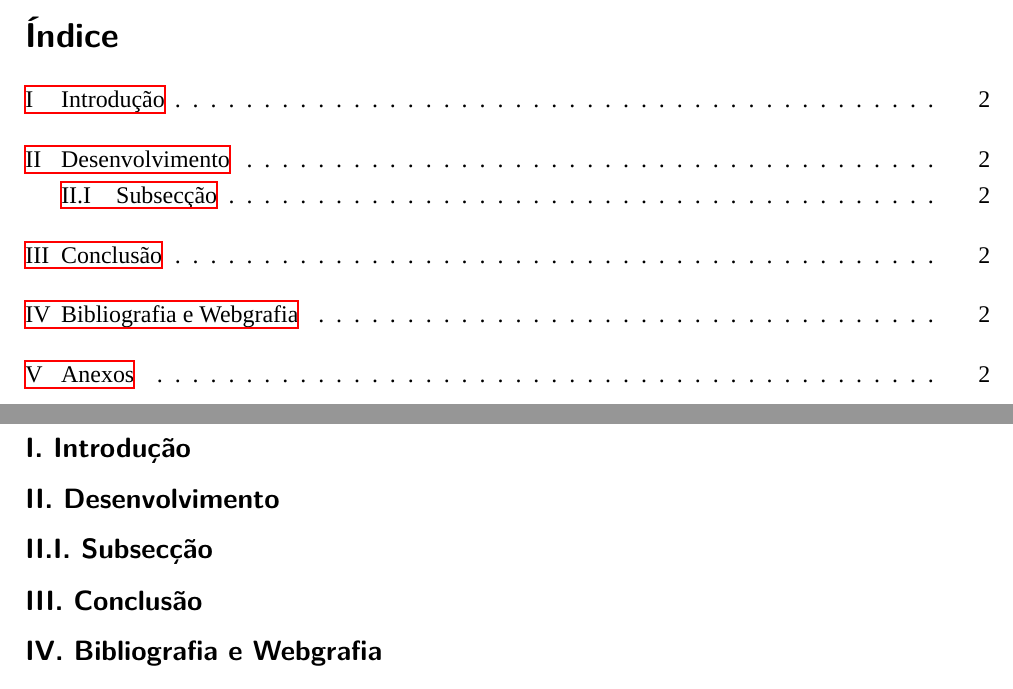
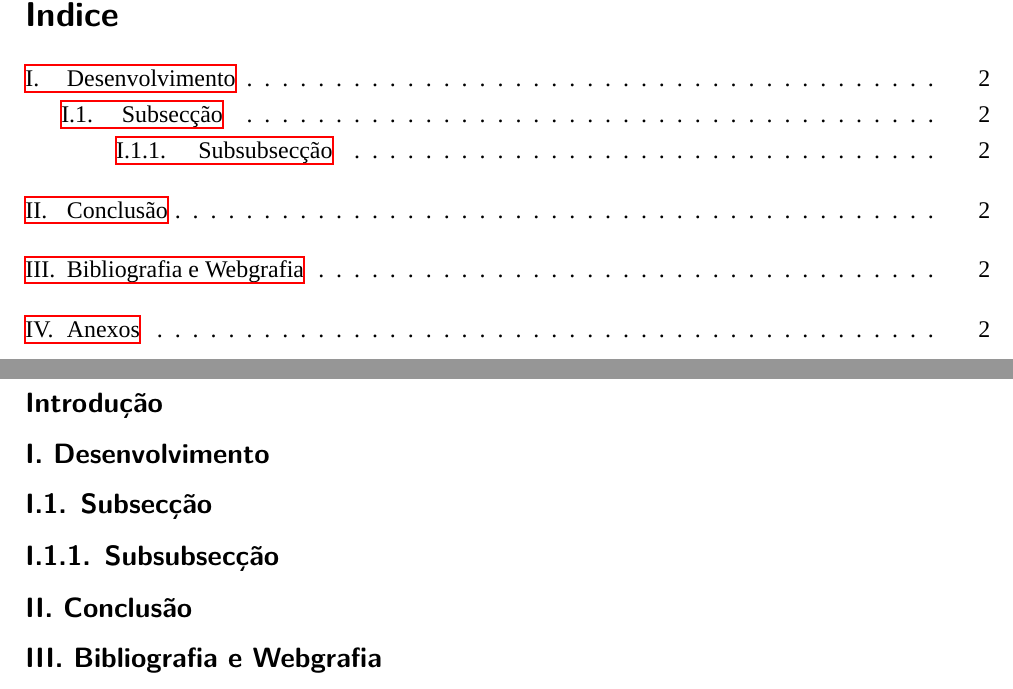
Before and after one commit to fabexdias/TemplateLatex, a LaTeX document (main.tex, which reads setup.tex): two parts of pages 2 and 3 of 3, joined at a grey line, cut so that both start at the same text. Compiled offline with XeLaTeX; a missing font is replaced by an installed copy or a similar font.

Commit message:
7th commit

```diff
--- a/main.tex
+++ b/main.tex
@@ -2,36 +2,6 @@
 % Documento escrito por Fábio Dias (IST) e Beatriz Vieira (ISEG)
 %-----------------------------------------------------------------
 \documentclass[12pt]{article}
-%-------------------------
-% PACKAGES
-%-------------------------
-\usepackage[table,xcdraw]{xcolor}
-\usepackage[portuguese]{babel}
-\usepackage[normalem]{ulem}
-\usepackage{anyfontsize}
-\usepackage{mathtools}
-\usepackage{setspace}
-\usepackage{hyperref}
-\usepackage{ragged2e}
-\usepackage{graphicx}
-\usepackage{titlesec}
-\usepackage{fancyhdr}
-\usepackage{listings}
-\usepackage{fontspec}
-\usepackage{caption}
-\usepackage{vmargin}
-\usepackage{tocloft}
-\usepackage{wrapfig}
-\usepackage{amsmath}
-\usepackage{amssymb}
-\usepackage{siunitx}
-\usepackage{parskip}
-\usepackage{lipsum}
-\usepackage{subfig}
-\usepackage{float}
-\usepackage{xfrac}
-\usepackage{tikz}
-\usepackage{url}
 
 %-------------------------
 % PREÂMBULO
@@ -51,15 +21,11 @@
 
 %-------------------------
 \pagestyle{paging}
-%Isto é para as páginas passem a ter paginação
+%Isto é para que as páginas passem a ter paginação
 
 %-------------------------
 % INDÍCE
 %-------------------------
-\renewcommand{\cftsecleader}{\cftdotfill{\cftdotsep}}
-\renewcommand{\cftsecpagefont}{\normalfont}
-\renewcommand{\cftsecfont}{\normalfont}
-%Isto põe os pontinhos no índice e tira os negritos
 \tableofcontents
 %Isto é efetivamente o que cria o índice
 \pagebreak
@@ -67,17 +33,19 @@
 %-------------------------
 % CORPO DO TRABALHO
 %-------------------------
-\section{Introdução}
+\section*{Introdução}
+%Como fazer sections que não são numeradas nem contabilizadas no índice
 
 \section{Desenvolvimento}
 
 \subsection{Subsecção}
+\subsubsection{Subsubsecção}
 
 \section{Conclusão}
 
 %Truque para ter bibliografia no indice
 \section{Bibliografia e Webgrafia}
-\vspace*{-0.6cm}
+\vspace*{-0.7cm}
 \begin{thebibliography}{10}
 %Isto começa a bibliografia e o "10" deve ser alterado pelo numero de referências usadas
 
--- a/setup.tex
+++ b/setup.tex
@@ -1,6 +1,34 @@
 %-----------------------------------------------------------------
 % Documento escrito por Fábio Dias (IST) e Beatriz Vieira (ISEG)
 %-----------------------------------------------------------------
+\usepackage[table,xcdraw]{xcolor}
+\usepackage[portuguese]{babel}
+\usepackage[normalem]{ulem}
+\usepackage{anyfontsize}
+\usepackage{mathtools}
+\usepackage{setspace}
+\usepackage{hyperref}
+\usepackage{ragged2e}
+\usepackage{graphicx}
+\usepackage{titlesec}
+\usepackage{fancyhdr}
+\usepackage{listings}
+\usepackage{fontspec}
+\usepackage{caption}
+\usepackage{vmargin}
+\usepackage{tocloft}
+\usepackage{wrapfig}
+\usepackage{amsmath}
+\usepackage{amssymb}
+\usepackage{siunitx}
+\usepackage{parskip}
+\usepackage{lipsum}
+\usepackage{subfig}
+\usepackage{float}
+\usepackage{xfrac}
+\usepackage{tikz}
+\usepackage{url}
+
 \setmainfont{Times New Roman}
 %Isto é para definir o tipo de letra
 \setmathtt{Arial.ttf}
@@ -25,8 +53,8 @@
 %Isto é para alterar o título "Referências" que aparece originalmente associada a \begin{thebibliography}, em branco omite o título
 
 \renewcommand\thesection{\Roman{section}}
-\renewcommand\thesubsection{\thesection.\Roman{subsection}}
-\renewcommand\thesubsubsection{\thesection.\thesubsection.\Roman{subsubsection}}
+\renewcommand\thesubsection{\thesection.\arabic{subsection}}
+\renewcommand\thesubsubsection{\thesubsection.\arabic{subsubsection}}
 %Definição da numeração das sections e subsections, ver mais aqui https://tex.stackexchange.com/questions/3177/how-to-change-the-numbering-of-part-chapter-section-to-alphabetical-r
 
 \titlespacing\section{0pt}{1cm}{0.423cm}
@@ -48,3 +76,23 @@
 
 \DeclareUrlCommand{\bulurl}{\hspace{2mm}\footnotesize\def\UrlFont{\color{blue}\ulined}}\useunder{\uline}{\ulined}{}
 %Criação de um comando para meter o link com hiperligação e a azul
+
+\addtocontents{toc}{\protect\thispagestyle{paging}}
+%Isto garante que o índice tem o devido rodapé
+
+\renewcommand{\cftsecleader}{\cftdotfill{\cftdotsep}}
+%Isto põe os pontinhos no índice
+
+\renewcommand{\cftsecpagefont}{\normalfont}
+\renewcommand{\cftsecfont}{\normalfont}
+%Isto tira os negritos no índice
+
+\addtolength{\cftsubsubsecnumwidth}{1mm}
+\addtolength{\cftsubsecnumwidth}{1mm}
+\addtolength{\cftsecnumwidth}{1mm}
+%Isto define a distância entre os números e o títulos no índice
+
+\renewcommand{\cftsubsubsecaftersnum}{.}
+\renewcommand{\cftsubsecaftersnum}{.}
+\renewcommand{\cftsecaftersnum}{.}
+%Isto põe os números do índice com um ponto, em concordância com os títulos ao longo do trabalho
```
Also changed, not shown: exemplos.tex (+14 -2 lines), titlepage-tlmoto.tex (+3 -4 lines).
